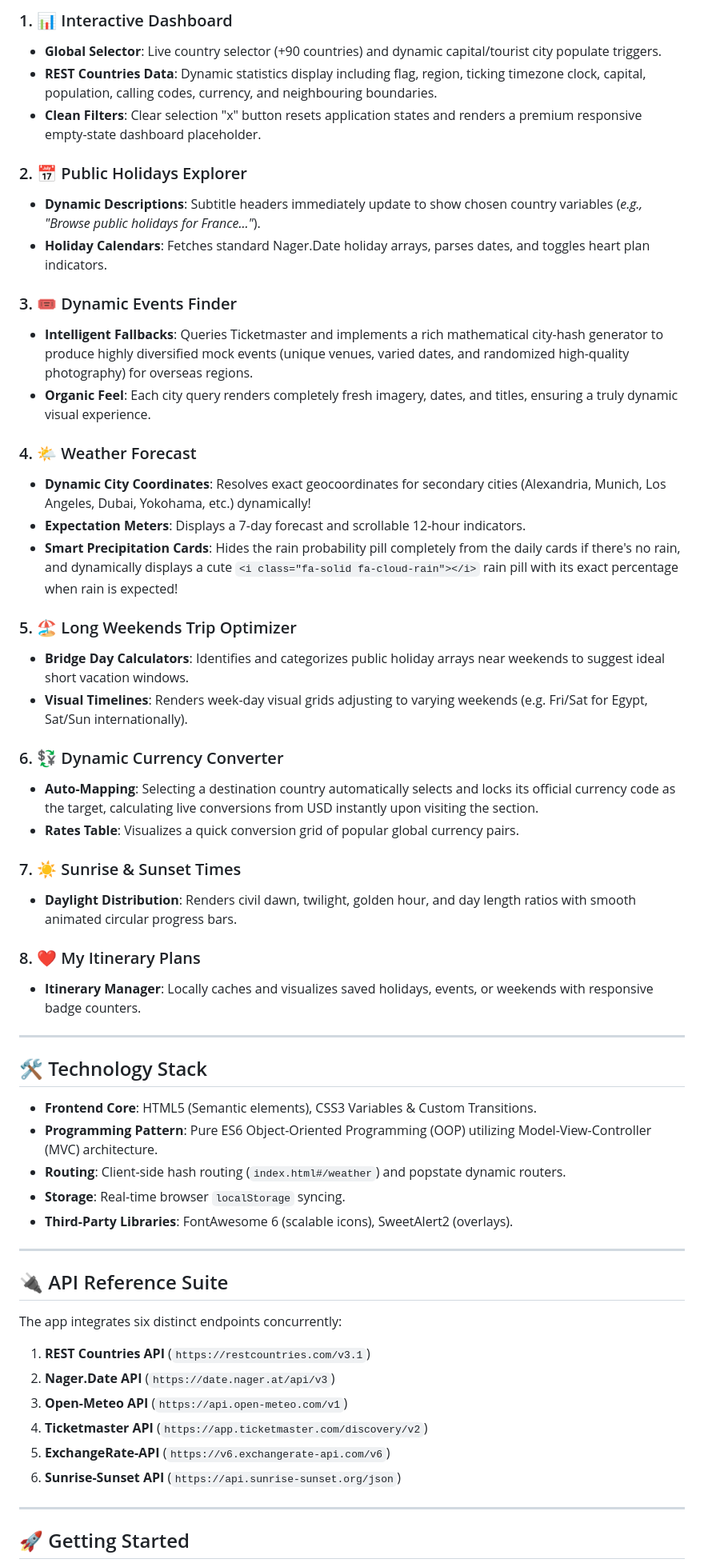
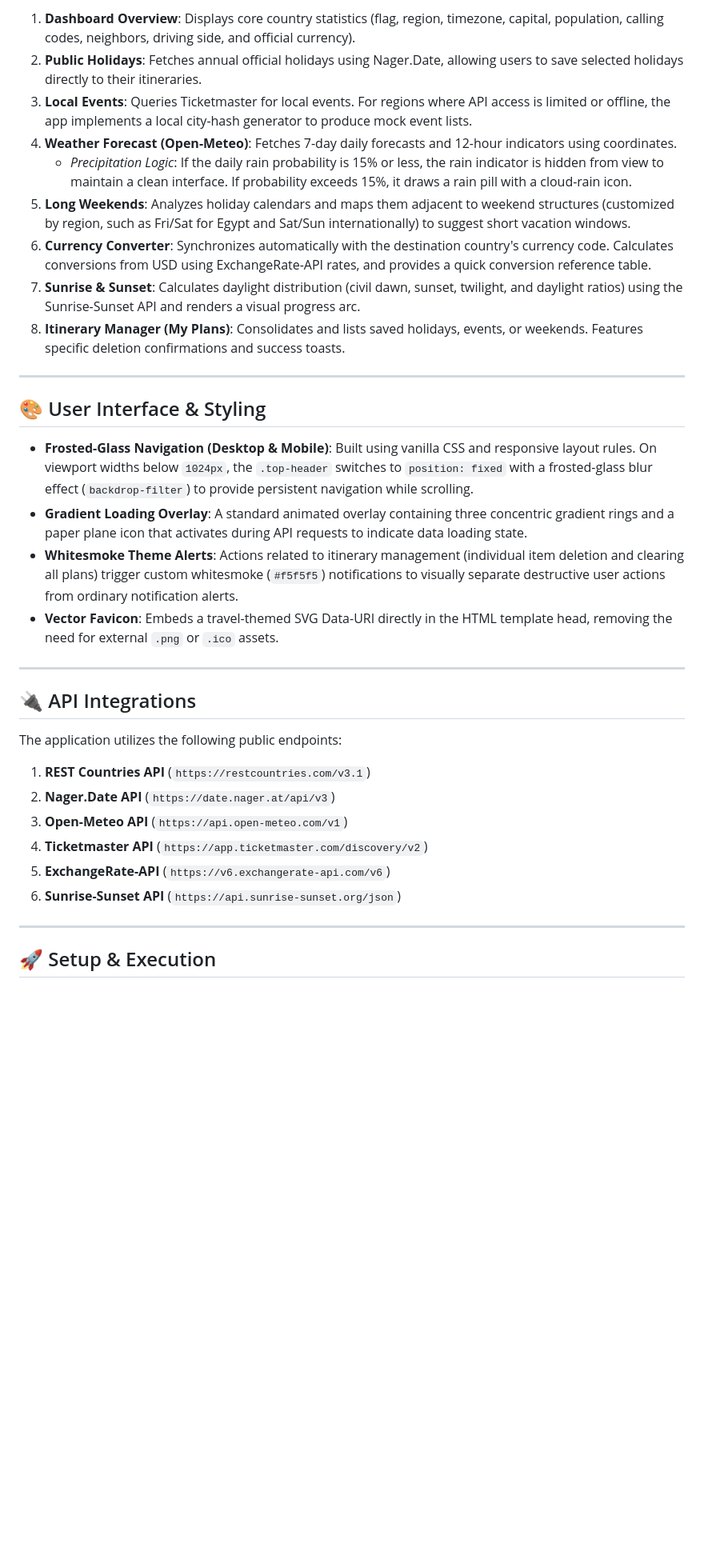
Before and after one commit to osama-aly-oa/Wanderlust-Travel-Planner, a Markdown page: README.md, the part around one of its changes. Shown at 80% size. Rendered like a GitHub page; blank space fills up the shorter version.

Commit message:
Documentation: Update README.md to be academically realistic and objective

```diff
--- a/README.md
+++ b/README.md
@@ -27,51 +32,28 @@
 
-### 1. 📊 Interactive Dashboard
-- **Global Selector**: Live country selector (+90 countries) and dynamic capital/tourist city populate triggers.
-- **REST Countries Data**: Dynamic statistics display including flag, region, ticking timezone clock, capital, population, calling codes, currency, and neighbouring boundaries.
-- **Clean Filters**: Clear selection "x" button resets application states and renders a premium responsive empty-state dashboard placeholder.
-
-### 2. 📅 Public Holidays Explorer
-- **Dynamic Descriptions**: Subtitle headers immediately update to show chosen country variables (*e.g., "Browse public holidays for France..."*).
-- **Holiday Calendars**: Fetches standard Nager.Date holiday arrays, parses dates, and toggles heart plan indicators.
-
-### 3. 🎟️ Dynamic Events Finder
-- **Intelligent Fallbacks**: Queries Ticketmaster and implements a rich mathematical city-hash generator to produce highly diversified mock events (unique venues, varied dates, and randomized high-quality photography) for overseas regions.
-- **Organic Feel**: Each city query renders completely fresh imagery, dates, and titles, ensuring a truly dynamic visual experience.
-
-### 4. 🌤️ Weather Forecast
-- **Dynamic City Coordinates**: Resolves exact geocoordinates for secondary cities (Alexandria, Munich, Los Angeles, Dubai, Yokohama, etc.) dynamically!
-- **Expectation Meters**: Displays a 7-day forecast and scrollable 12-hour indicators.
-- **Smart Precipitation Cards**: Hides the rain probability pill completely from the daily cards if there's no rain, and dynamically displays a cute `<i class="fa-solid fa-cloud-rain"></i>` rain pill with its exact percentage when rain is expected!
-
-### 5. 🏖️ Long Weekends Trip Optimizer
-- **Bridge Day Calculators**: Identifies and categorizes public holiday arrays near weekends to suggest ideal short vacation windows.
-- **Visual Timelines**: Renders week-day visual grids adjusting to varying weekends (e.g. Fri/Sat for Egypt, Sat/Sun internationally).
-
-### 6. 💱 Dynamic Currency Converter
-- **Auto-Mapping**: Selecting a destination country automatically selects and locks its official currency code as the target, calculating live conversions from USD instantly upon visiting the section.
-- **Rates Table**: Visualizes a quick conversion grid of popular global currency pairs.
-
-### 7. ☀️ Sunrise & Sunset Times
-- **Daylight Distribution**: Renders civil dawn, twilight, golden hour, and day length ratios with smooth animated circular progress bars.
-
-### 8. ❤️ My Itinerary Plans
-- **Itinerary Manager**: Locally caches and visualizes saved holidays, events, or weekends with responsive badge counters.
+1. **Dashboard Overview**: Displays core country statistics (flag, region, timezone, capital, population, calling codes, neighbors, driving side, and official currency).
+2. **Public Holidays**: Fetches annual official holidays using Nager.Date, allowing users to save selected holidays directly to their itineraries.
+3. **Local Events**: Queries Ticketmaster for local events. For regions where API access is limited or offline, the app implements a local city-hash generator to produce mock event lists.
+4. **Weather Forecast (Open-Meteo)**: Fetches 7-day daily forecasts and 12-hour indicators using coordinates.
+   - *Precipitation Logic*: If the daily rain probability is 15% or less, the rain indicator is hidden from view to maintain a clean interface. If probability exceeds 15%, it draws a rain pill with a cloud-rain icon.
+5. **Long Weekends**: Analyzes holiday calendars and maps them adjacent to weekend structures (customized by region, such as Fri/Sat for Egypt and Sat/Sun internationally) to suggest short vacation windows.
+6. **Currency Converter**: Synchronizes automatically with the destination country's currency code. Calculates conversions from USD using ExchangeRate-API rates, and provides a quick conversion reference table.
+7. **Sunrise & Sunset**: Calculates daylight distribution (civil dawn, sunset, twilight, and daylight ratios) using the Sunrise-Sunset API and renders a visual progress arc.
+8. **Itinerary Manager (My Plans)**: Consolidates and lists saved holidays, events, or weekends. Features specific deletion confirmations and success toasts.
 
 ---
 
-## 🛠️ Technology Stack
+## 🎨 User Interface & Styling
 
-- **Frontend Core**: HTML5 (Semantic elements), CSS3 Variables & Custom Transitions.
-- **Programming Pattern**: Pure ES6 Object-Oriented Programming (OOP) utilizing Model-View-Controller (MVC) architecture.
-- **Routing**: Client-side hash routing (`index.html#/weather`) and popstate dynamic routers.
-- **Storage**: Real-time browser `localStorage` syncing.
-- **Third-Party Libraries**: FontAwesome 6 (scalable icons), SweetAlert2 (overlays).
+* **Frosted-Glass Navigation (Desktop & Mobile)**: Built using vanilla CSS and responsive layout rules. On viewport widths below `1024px`, the `.top-header` switches to `position: fixed` with a frosted-glass blur effect (`backdrop-filter`) to provide persistent navigation while scrolling.
+* **Gradient Loading Overlay**: A standard animated overlay containing three concentric gradient rings and a paper plane icon that activates during API requests to indicate data loading state.
+* **Whitesmoke Theme Alerts**: Actions related to itinerary management (individual item deletion and clearing all plans) trigger custom whitesmoke (`#f5f5f5`) notifications to visually separate destructive user actions from ordinary notification alerts.
+* **Vector Favicon**: Embeds a travel-themed SVG Data-URI directly in the HTML template head, removing the need for external `.png` or `.ico` assets.
 
 ---
 
-## 🔌 API Reference Suite
+## 🔌 API Integrations
 
-The app integrates six distinct endpoints concurrently:
+The application utilizes the following public endpoints:
 1. **REST Countries API** (`https://restcountries.com/v3.1`)
 2. **Nager.Date API** (`https://date.nager.at/api/v3`)
 3. **Open-Meteo API** (`https://api.open-meteo.com/v1`)
@@ -81,5 +63,5 @@ The app integrates six distinct endpoints concurrently:
 
 ---
 
-## 🚀 Getting Started
+## 🚀 Setup & Execution
 
```
Also changed, not shown: other parts of README.md (+26 -26 lines).
